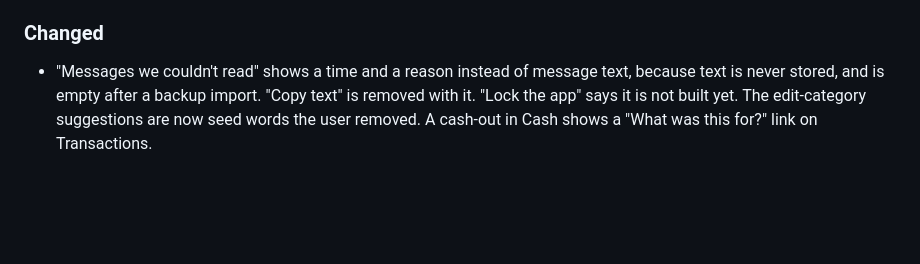
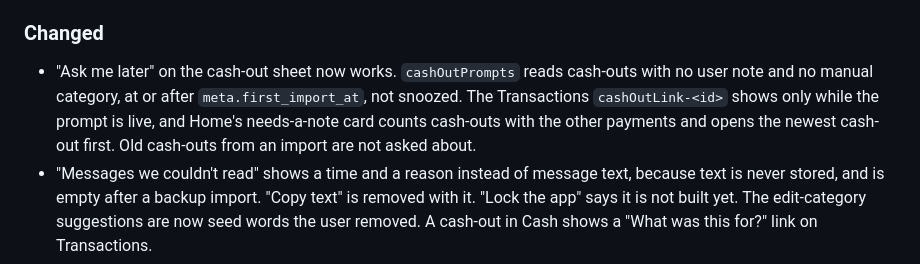
Before and after one commit to Desmond123-arch/mobile-money-checker, a Markdown page: CHANGELOG.md, the part around the change. Rendered like a GitHub page; blank space fills up the shorter version.

Commit message:
docs(docs): record the cash-out prompt query and snooze behaviour
Co-Authored-By: Claude Sonnet 5.5 <noreply@anthropic.com>

```diff
--- a/CHANGELOG.md
+++ b/CHANGELOG.md
@@ -64,6 +64,7 @@ Entries are grouped by area, not by PR; the table above maps work to pull reques
 
 ### Changed
 
+- "Ask me later" on the cash-out sheet now works. `cashOutPrompts` reads cash-outs with no user note and no manual category, at or after `meta.first_import_at`, not snoozed. The Transactions `cashOutLink-<id>` shows only while the prompt is live, and Home's needs-a-note card counts cash-outs with the other payments and opens the newest cash-out first. Old cash-outs from an import are not asked about.
 - "Messages we couldn't read" shows a time and a reason instead of message text, because text is never stored, and is empty after a backup import. "Copy text" is removed with it. "Lock the app" says it is not built yet. The edit-category suggestions are now seed words the user removed. A cash-out in Cash shows a "What was this for?" link on Transactions.
 - The yellow "Add a note" state on a row now means a payment out in Misc with no note (it used to be any row with no note). The detail screen shows "about" before a time taken from the SMS received time, hides "Balance after" when there is none, and no longer pretends it can show the original message.
 - Text line heights raised to at least 1.3x the font size, fixing clipped y, g and p on Android.
```
Also changed, not shown: docs/data-model.md (+1 -0 lines), docs/handoff.md (+2 -2 lines).
